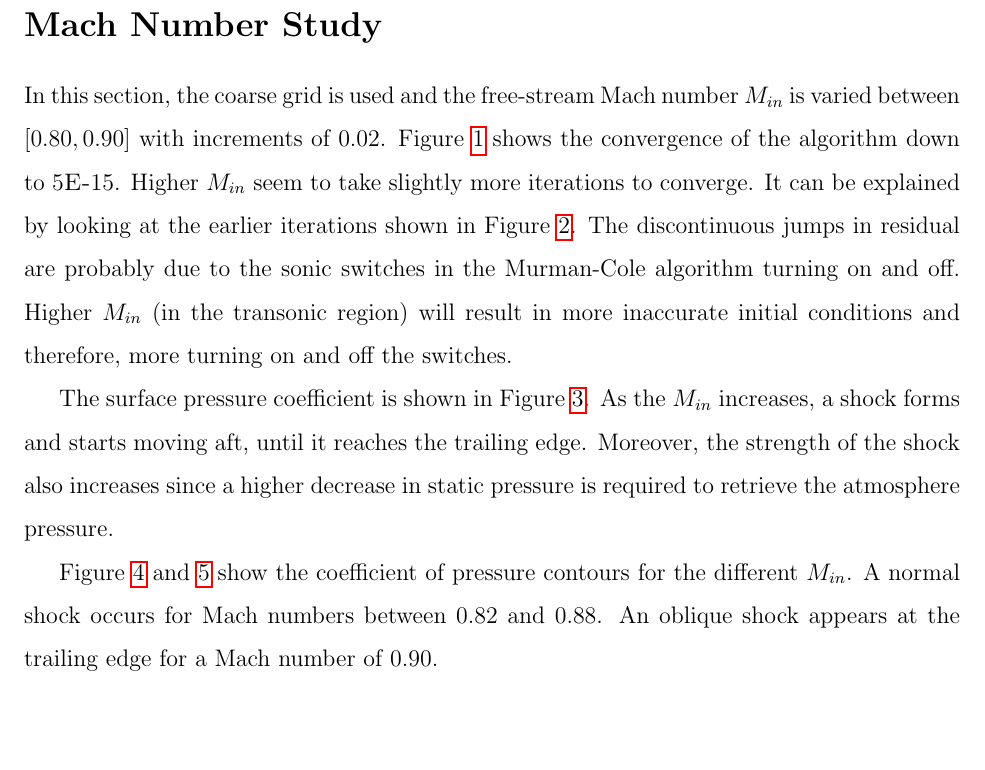
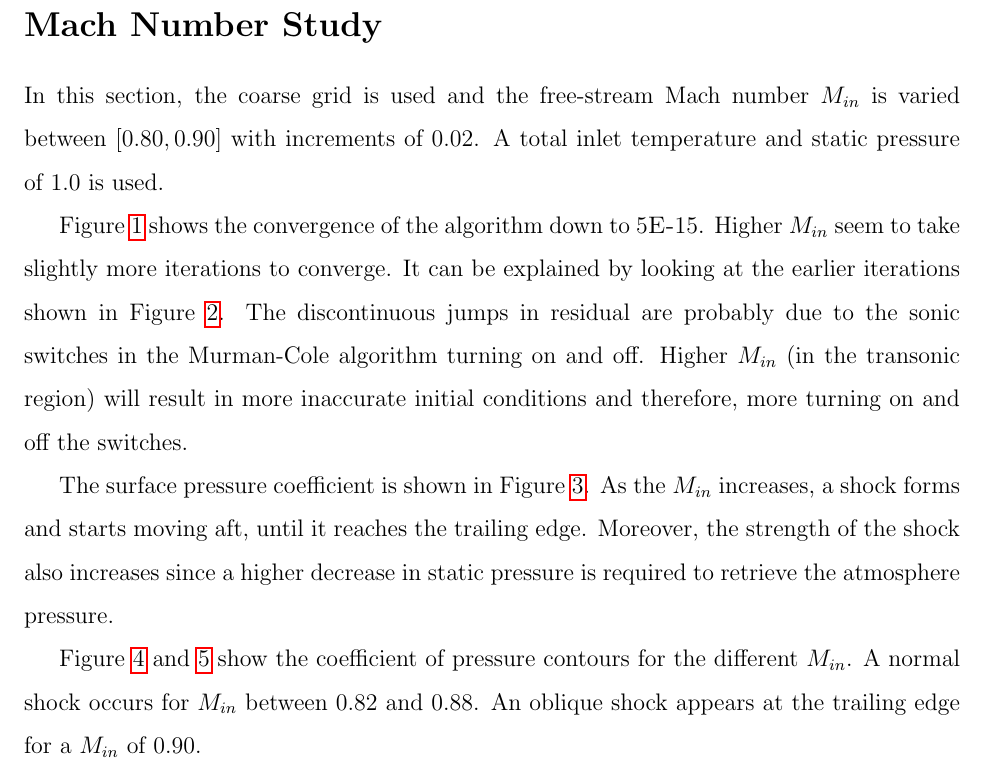
Before and after one commit to dougshidong/mech539, a LaTeX document (a3/report/report.tex): part of page 2 of 10 before the commit and part of page 2 of 9 after it, cut so that both start at the same text, the shorter picture padded with empty space. Compiled offline with pdfLaTeX.

Commit message:
Final commit before submitting

```diff
--- a/a3/report/report.tex
+++ b/a3/report/report.tex
@@ -18,6 +18,7 @@
 \usepackage{booktabs}
 \usepackage{pdfpages}
 \usepackage{pgffor}
+\usepackage[section]{placeins}
 
 
 \lstdefinestyle{mystyle}{
@@ -62,6 +63,8 @@ The $159 \times 79$ and $317 \times 157$ grids will be referred as the medium an
 \section*{Mach Number Study}
 
 In this section, the coarse grid is used and the free-stream Mach number $M_{in}$ is varied between $[0.80,0.90]$ with increments of $0.02$.
+A total inlet temperature and static pressure of 1.0 is used.
+
 Figure \ref{fig:conv2} shows the convergence of the algorithm down to 5\textsc{E-}15.
 Higher $M_{in}$ seem to take slightly more iterations to converge.
 It can be explained by looking at the earlier iterations shown in Figure \ref{fig:conv22}.
@@ -73,8 +76,8 @@ As the $M_{in}$ increases, a shock forms and starts moving aft, until it reaches
 Moreover, the strength of the shock also increases since a higher decrease in static pressure is required to retrieve the atmosphere pressure.
 
 Figure \ref{fig:cpcontour8084} and \ref{fig:cpcontour8690} show the coefficient of pressure contours for the different $M_{in}$.
-A normal shock occurs for Mach numbers between 0.82 and 0.88.
-An oblique shock appears at the trailing edge for a Mach number of 0.90.
+A normal shock occurs for $M_{in}$ between 0.82 and 0.88.
+An oblique shock appears at the trailing edge for a $M_{in}$ of 0.90.
 
 \begin{figure}[!htbp]
     \centering
```
Also changed, not shown: a3/report/report.pdf, a3/report/report.tex (5 more changed lines).
